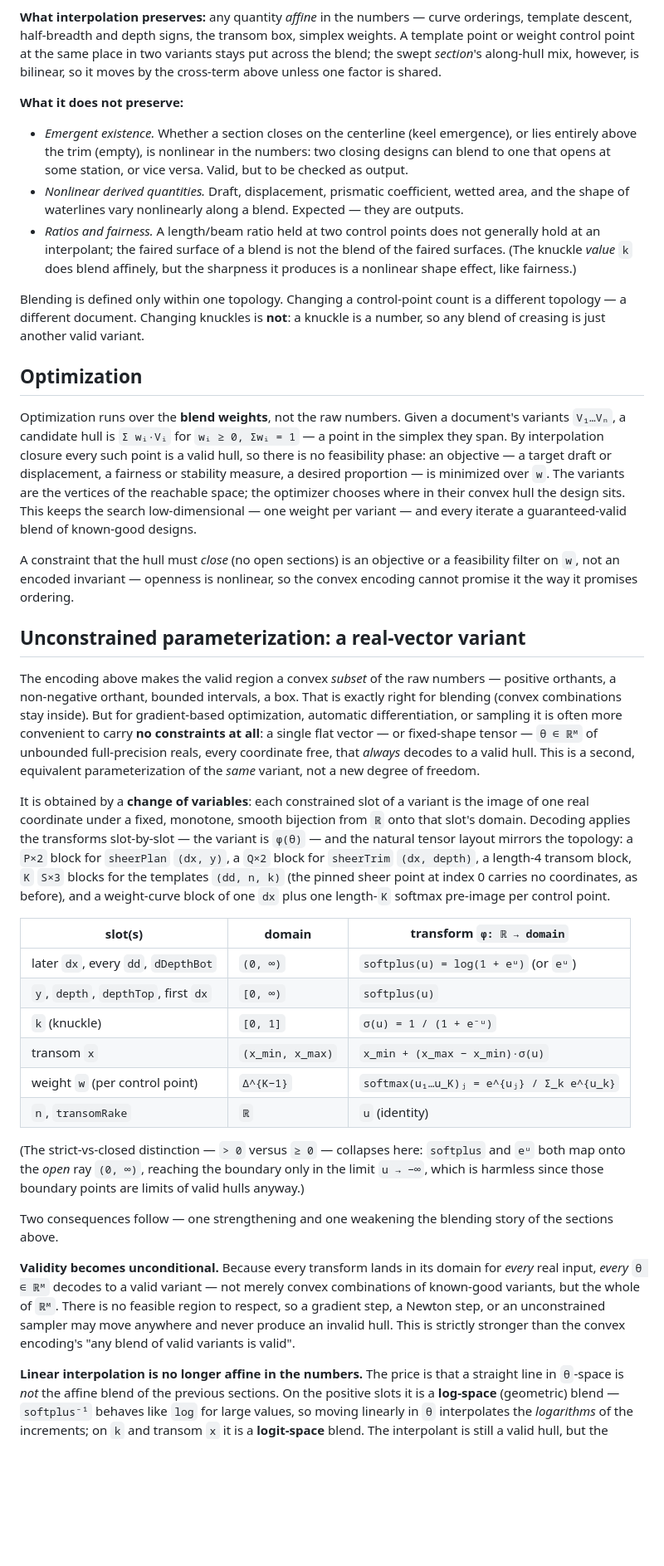
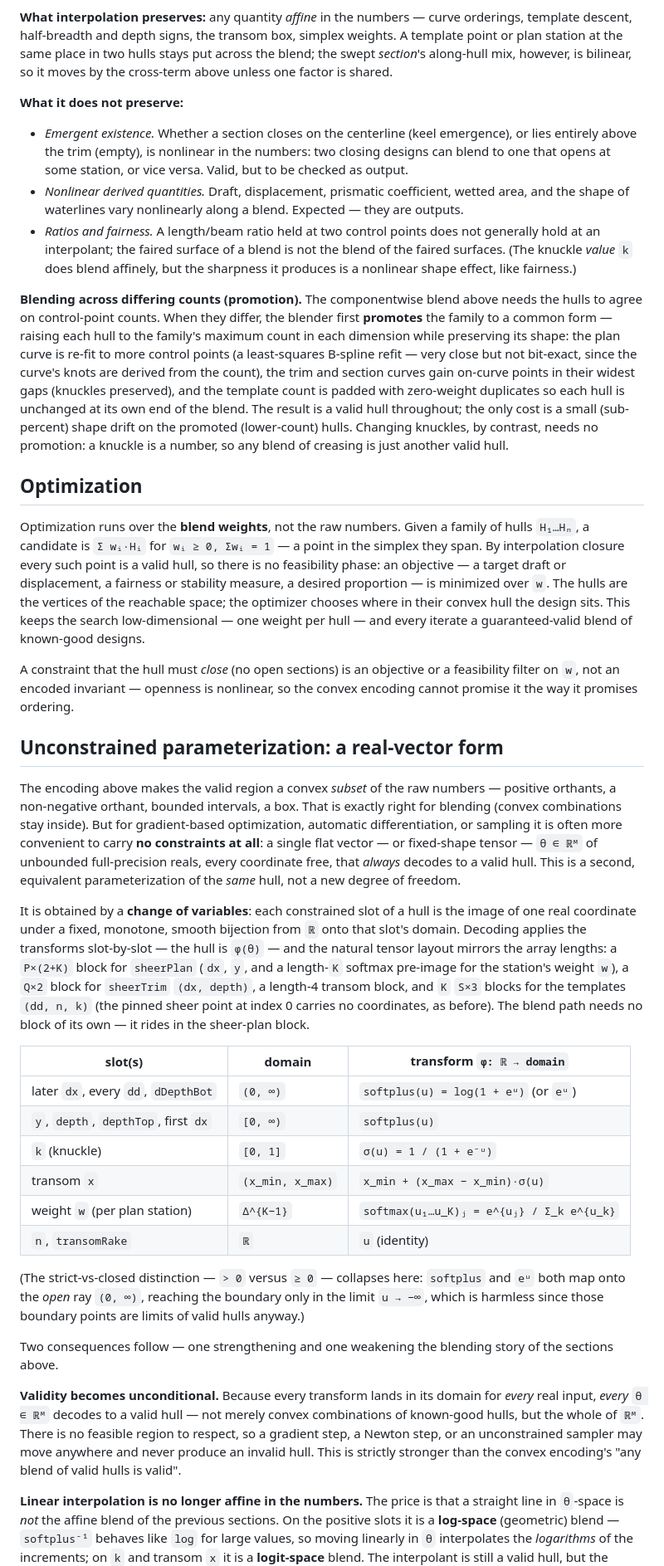
Before and after one commit to risingtideresearch/camber, a Markdown page: README.md, the part around one of its changes. Shown at 83% size. GitHub-like rendering; blank space fills up the shorter version.

```diff
--- a/README.md
+++ b/README.md
@@ -472,9 +459,9 @@ parameterization makes below.
 
 **What interpolation preserves:** any quantity *affine* in the numbers — curve orderings,
 template descent, half-breadth and depth signs, the transom box, simplex weights. A template
-point or weight control point at the same place in two variants stays put across the blend; the
-swept *section*'s along-hull mix, however, is bilinear, so it moves by the cross-term above
-unless one factor is shared.
+point or plan station at the same place in two hulls stays put across the blend; the swept
+*section*'s along-hull mix, however, is bilinear, so it moves by the cross-term above unless one
+factor is shared.
 
 **What it does not preserve:**
 
@@ -488,26 +475,33 @@ unless one factor is shared.
   surfaces. (The knuckle *value* `k` does blend affinely, but the sharpness it produces is a
   nonlinear shape effect, like fairness.)
 
-Blending is defined only within one topology. Changing a control-point count is a different
-topology — a different document. Changing knuckles is **not**: a knuckle is a number, so any
-blend of creasing is just another valid variant.
+**Blending across differing counts (promotion).** The componentwise blend above needs the hulls
+to agree on control-point counts. When they differ, the blender first **promotes** the family to
+a common form — raising each hull to the family's maximum count in each dimension while
+preserving its shape: the plan curve is re-fit to more control points (a least-squares B-spline
+refit — very close but not bit-exact, since the curve's knots are derived from the count), the
+trim and section curves gain on-curve points in their widest gaps (knuckles preserved), and the
+template count is padded with zero-weight duplicates so each hull is unchanged at its own end of
+the blend. The result is a valid hull throughout; the only cost is a small (sub-percent) shape
+drift on the promoted (lower-count) hulls. Changing knuckles, by contrast, needs no promotion: a
+knuckle is a number, so any blend of creasing is just another valid hull.
 
 ## Optimization
 
-Optimization runs over the **blend weights**, not the raw numbers. Given a document's variants
-`V₁…Vₙ`, a candidate hull is `Σ wᵢ·Vᵢ` for `wᵢ ≥ 0, Σwᵢ = 1` — a point in the simplex they
-span. By interpolation closure every such point is a valid hull, so there is no feasibility
-phase: an objective — a target draft or displacement, a fairness or stability measure, a
-desired proportion — is minimized over `w`. The variants are the vertices of the reachable
-space; the optimizer chooses where in their convex hull the design sits. This keeps the
-search low-dimensional — one weight per variant — and every iterate a guaranteed-valid blend
-of known-good designs.
+Optimization runs over the **blend weights**, not the raw numbers. Given a family of hulls
+`H₁…Hₙ`, a candidate is `Σ wᵢ·Hᵢ` for `wᵢ ≥ 0, Σwᵢ = 1` — a point in the simplex they span. By
+interpolation closure every such point is a valid hull, so there is no feasibility phase: an
+objective — a target draft or displacement, a fairness or stability measure, a desired
+proportion — is minimized over `w`. The hulls are the vertices of the reachable space; the
+optimizer chooses where in their convex hull the design sits. This keeps the search
+low-dimensional — one weight per hull — and every iterate a guaranteed-valid blend of
+known-good designs.
 
 A constraint that the hull must *close* (no open sections) is an objective or a feasibility
 filter on `w`, not an encoded invariant — openness is nonlinear, so the convex encoding
 cannot promise it the way it promises ordering.
 
-## Unconstrained parameterization: a real-vector variant
+## Unconstrained parameterization: a real-vector form
 
 The encoding above makes the valid region a convex *subset* of the raw numbers — positive
 orthants, a non-negative orthant, bounded intervals, a box. That is exactly right for blending
@@ -515,15 +509,16 @@ orthants, a non-negative orthant, bounded intervals, a box. That is exactly righ
 differentiation, or sampling it is often more convenient to carry **no constraints at all**: a
 single flat vector — or fixed-shape tensor — `θ ∈ ℝᴹ` of unbounded full-precision reals, every
 coordinate free, that *always* decodes to a valid hull. This is a second, equivalent
-parameterization of the *same* variant, not a new degree of freedom.
+parameterization of the *same* hull, not a new degree of freedom.
 
-It is obtained by a **change of variables**: each constrained slot of a variant is the image of
+It is obtained by a **change of variables**: each constrained slot of a hull is the image of
 one real coordinate under a fixed, monotone, smooth bijection from `ℝ` onto that slot's domain.
-Decoding applies the transforms slot-by-slot — the variant is `φ(θ)` — and the natural tensor
-layout mirrors the topology: a `P×2` block for `sheerPlan` `(dx, y)`, a `Q×2` block for
-`sheerTrim` `(dx, depth)`, a length-4 transom block, `K` `S×3` blocks for the templates
-`(dd, n, k)` (the pinned sheer point at index 0 carries no coordinates, as before), and a
-weight-curve block of one `dx` plus one length-`K` softmax pre-image per control point.
+Decoding applies the transforms slot-by-slot — the hull is `φ(θ)` — and the natural tensor
+layout mirrors the array lengths: a `P×(2+K)` block for `sheerPlan` (`dx`, `y`, and a length-`K`
+softmax pre-image for the station's weight `w`), a `Q×2` block for `sheerTrim` `(dx, depth)`, a
+length-4 transom block, and `K` `S×3` blocks for the templates `(dd, n, k)` (the pinned sheer
+point at index 0 carries no coordinates, as before). The blend path needs no block of its own —
+it rides in the sheer-plan block.
 
 | slot(s) | domain | transform `φ: ℝ → domain` |
 | --- | --- | --- |
@@ -531,7 +526,7 @@ weight-curve block of one `dx` plus one length-`K` softmax pre-image per control
 | `y`, `depth`, `depthTop`, first `dx` | `[0, ∞)` | `softplus(u)` |
 | `k` (knuckle) | `[0, 1]` | `σ(u) = 1 / (1 + e⁻ᵘ)` |
 | transom `x` | `(x_min, x_max)` | `x_min + (x_max − x_min)·σ(u)` |
-| weight `w` (per control point) | `Δ^{K−1}` | `softmax(u₁…u_K)ⱼ = e^{uⱼ} / Σ_k e^{u_k}` |
+| weight `w` (per plan station) | `Δ^{K−1}` | `softmax(u₁…u_K)ⱼ = e^{uⱼ} / Σ_k e^{u_k}` |
 | `n`, `transomRake` | `ℝ` | `u`  (identity) |
 
 (The strict-vs-closed distinction — `> 0` versus `≥ 0` — collapses here: `softplus` and `eᵘ`
@@ -542,10 +537,10 @@ Two consequences follow — one strengthening and one weakening the blending sto
 sections above.
 
 **Validity becomes unconditional.** Because every transform lands in its domain for *every* real
-input, *every* `θ ∈ ℝᴹ` decodes to a valid variant — not merely convex combinations of
-known-good variants, but the whole of `ℝᴹ`. There is no feasible region to respect, so a
+input, *every* `θ ∈ ℝᴹ` decodes to a valid hull — not merely convex combinations of
+known-good hulls, but the whole of `ℝᴹ`. There is no feasible region to respect, so a
 gradient step, a Newton step, or an unconstrained sampler may move anywhere and never produce an
-invalid hull. This is strictly stronger than the convex encoding's "any blend of valid variants
+invalid hull. This is strictly stronger than the convex encoding's "any blend of valid hulls
 is valid".
 
 **Linear interpolation is no longer affine in the numbers.** The price is that a straight line
```
Also changed, not shown: other parts of README.md (+132 -145 lines).
